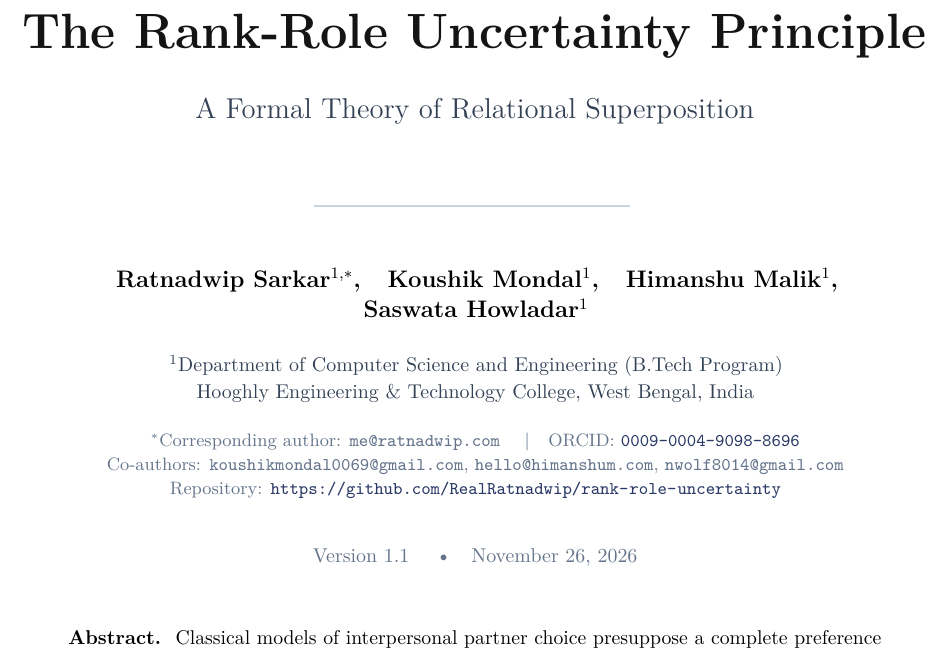
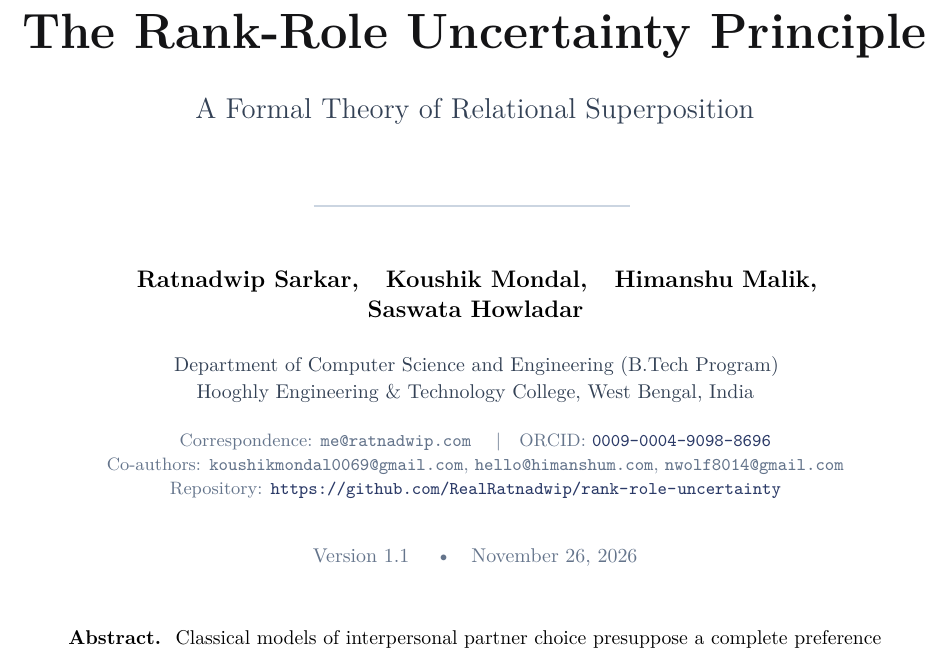
Before and after one commit to RealRatnadwip/rank-role-uncertainty, a LaTeX document (paper/main.tex, which reads paper/sections/00_frontmatter.tex): part of page 1 of 56, cut so that both start at the same text. Compiled offline with pdfLaTeX.

Commit message:
drop redundant superscripts on single-affiliation author header

```diff
--- a/paper/sections/00_frontmatter.tex
+++ b/paper/sections/00_frontmatter.tex
@@ -16,18 +16,18 @@
 \vspace{0.75cm}
 
 {\large\bfseries
-\mbox{Ratnadwip Sarkar$^{1,*}$},\quad
-\mbox{Koushik Mondal$^{1}$},\quad
-\mbox{Himanshu Malik$^{1}$},\quad
-\mbox{Saswata Howladar$^{1}$}\par}
+\mbox{Ratnadwip Sarkar},\quad
+\mbox{Koushik Mondal},\quad
+\mbox{Himanshu Malik},\quad
+\mbox{Saswata Howladar}\par}
 \vspace{0.35cm}
 {\small\color{slateink}
-$^{1}$Department of Computer Science and Engineering (B.Tech Program)\\
+Department of Computer Science and Engineering (B.Tech Program)\\
 Hooghly Engineering \& Technology College, West Bengal, India
 \par}
 \vspace{0.30cm}
 {\footnotesize\color{mutedgray}
-$^*$Corresponding author: \texttt{me@ratnadwip.com}
+Correspondence: \texttt{me@ratnadwip.com}
 \quad\textbar\quad ORCID: \href{https://orcid.org/0009-0004-9098-8696}{\texttt{0009-0004-9098-8696}}\\
 Co-authors: \texttt{koushikmondal0069@gmail.com},\ \texttt{hello@himanshum.com},\ \texttt{nwolf8014@gmail.com}\\
 Repository: \url{https://github.com/RealRatnadwip/rank-role-uncertainty}
```
Also changed, not shown: paper/output/rank-role-uncertainty.pdf.
